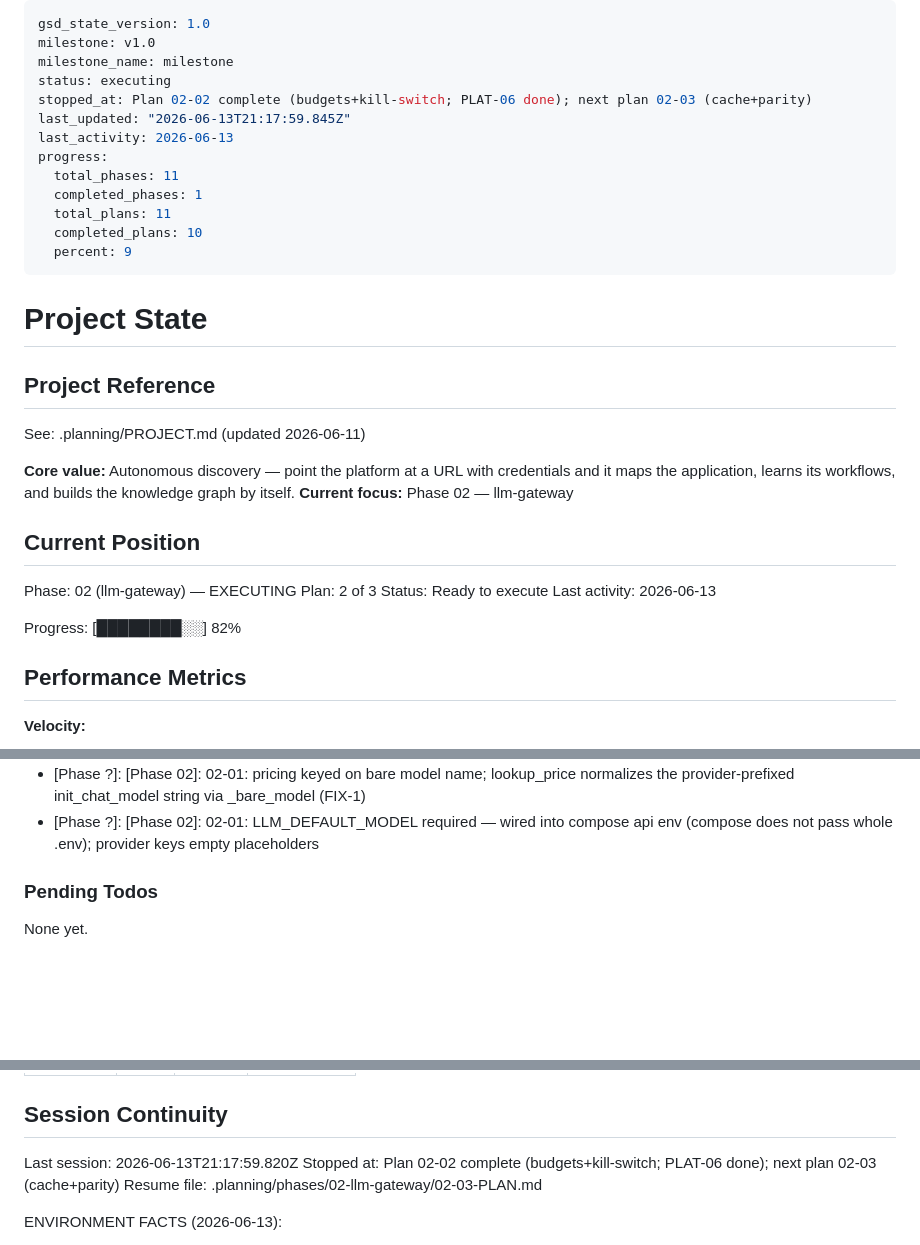
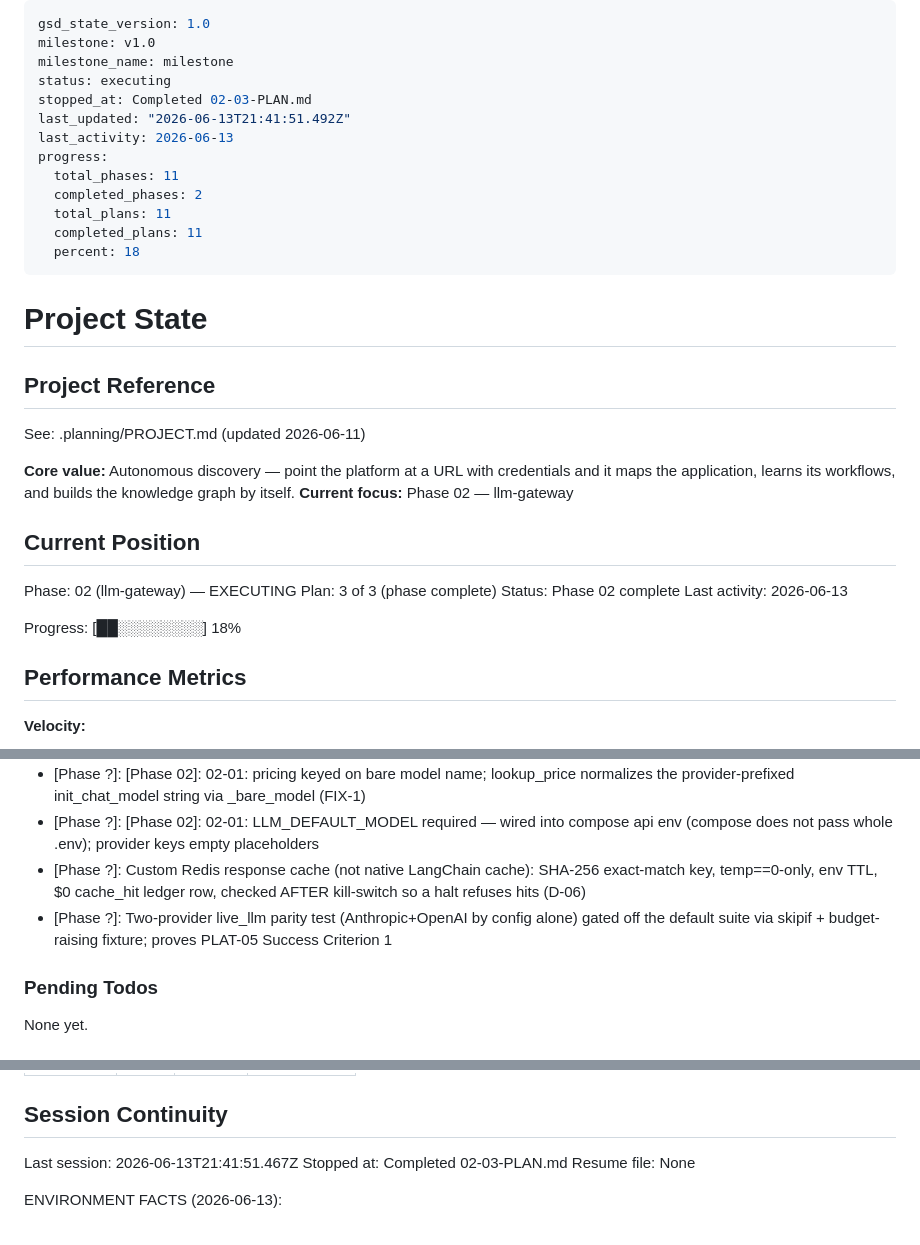
Before and after one commit to honraoclaude/FEBAL_AUTOMATION_SCRIPT_TOOL, a Markdown page: .planning/STATE.md, 3 parts joined by grey strips. GitHub-like rendering; blank space fills up the shorter version.

Commit message:
docs(02-03): complete response-cache + parity plan — summary, state, roadmap
- self-check PASSED appended to SUMMARY
- STATE: plan 3/3, phase 02 complete, progress 18% (2/11 phases)
- ROADMAP: phase 02 plans 3/3 complete

Co-Authored-By: Claude Opus 4.8 <noreply@anthropic.com>

```diff
--- a/.planning/STATE.md
+++ b/.planning/STATE.md
@@ -3,15 +3,15 @@ gsd_state_version: 1.0
 milestone: v1.0
 milestone_name: milestone
 status: executing
-stopped_at: Plan 02-02 complete (budgets+kill-switch; PLAT-06 done); next plan 02-03 (cache+parity)
-last_updated: "2026-06-13T21:17:59.845Z"
+stopped_at: Completed 02-03-PLAN.md
+last_updated: "2026-06-13T21:41:51.492Z"
 last_activity: 2026-06-13
 progress:
   total_phases: 11
-  completed_phases: 1
+  completed_phases: 2
   total_plans: 11
-  completed_plans: 10
-  percent: 9
+  completed_plans: 11
+  percent: 18
 ---
 
 # Project State
@@ -26,11 +26,11 @@ See: .planning/PROJECT.md (updated 2026-06-11)
 ## Current Position
 
 Phase: 02 (llm-gateway) — EXECUTING
-Plan: 2 of 3
-Status: Ready to execute
+Plan: 3 of 3 (phase complete)
+Status: Phase 02 complete
 Last activity: 2026-06-13
 
-Progress: [████████░░] 82%
+Progress: [██░░░░░░░░] 18%
 
 ## Performance Metrics
 
@@ -81,6 +82,8 @@ Recent decisions affecting current work:
 - [Phase ?]: [Phase 02]: 02-01: usage-event token keys must avoid the substring 'token' (SENSITIVE regex) — tokens_in/tokens_out still redact; used tok_in/tok_out
 - [Phase ?]: [Phase 02]: 02-01: pricing keyed on bare model name; lookup_price normalizes the provider-prefixed init_chat_model string via _bare_model (FIX-1)
 - [Phase ?]: [Phase 02]: 02-01: LLM_DEFAULT_MODEL required — wired into compose api env (compose does not pass whole .env); provider keys empty placeholders
+- [Phase ?]: Custom Redis response cache (not native LangChain cache): SHA-256 exact-match key, temp==0-only, env TTL, $0 cache_hit ledger row, checked AFTER kill-switch so a halt refuses hits (D-06)
+- [Phase ?]: Two-provider live_llm parity test (Anthropic+OpenAI by config alone) gated off the default suite via skipif + budget-raising fixture; proves PLAT-05 Success Criterion 1
 
 ### Pending Todos
 
@@ -105,9 +108,9 @@ Items acknowledged and carried forward from previous milestone close:
 
 ## Session Continuity
 
-Last session: 2026-06-13T21:17:59.820Z
-Stopped at: Plan 02-02 complete (budgets+kill-switch; PLAT-06 done); next plan 02-03 (cache+parity)
-Resume file: .planning/phases/02-llm-gateway/02-03-PLAN.md
+Last session: 2026-06-13T21:41:51.467Z
+Stopped at: Completed 02-03-PLAN.md
+Resume file: None
 
 ENVIRONMENT FACTS (2026-06-13):
 
```
Also changed, not shown: other parts of .planning/STATE.md (+1 -0 lines), .planning/ROADMAP.md (+4 -3 lines), 1 other file.
